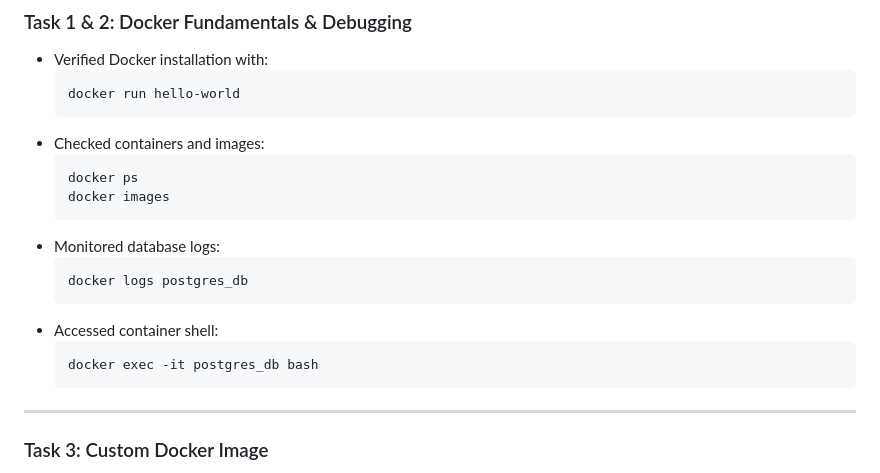
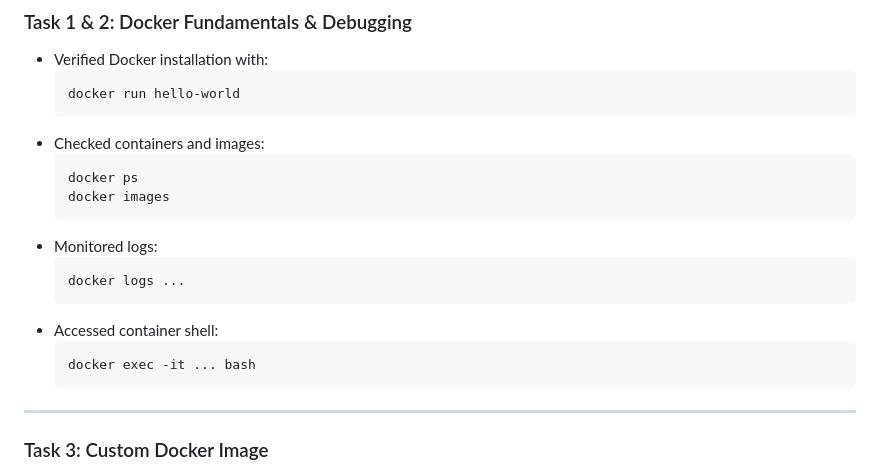
Before and after one commit to muhammadjon-merzaqulov/CRM-Django-project, a Markdown page: README.md, the part around the change. Drawn GitHub-style.

Commit message:
Simplify README commands for log monitoring and access

````diff
--- a/README.md
+++ b/README.md
@@ -39,13 +39,13 @@ The goal of this assignment is to demonstrate:
   docker ps
   docker images
   ```
-- Monitored database logs:
+- Monitored logs:
   ```bash
-  docker logs postgres_db
+  docker logs ...
   ```
 - Accessed container shell:
   ```bash
-  docker exec -it postgres_db bash
+  docker exec -it ... bash
   ```
 
 ---
````
